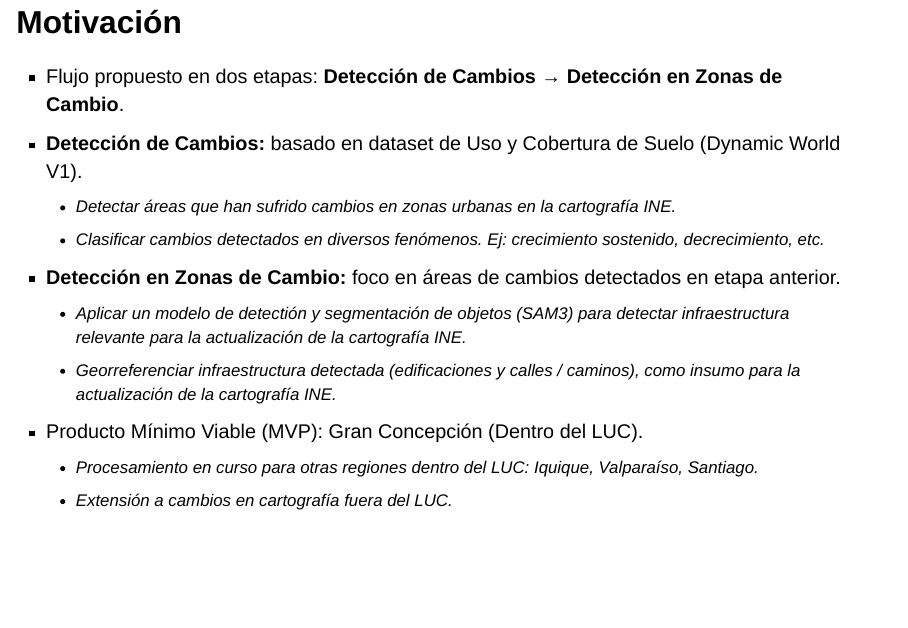
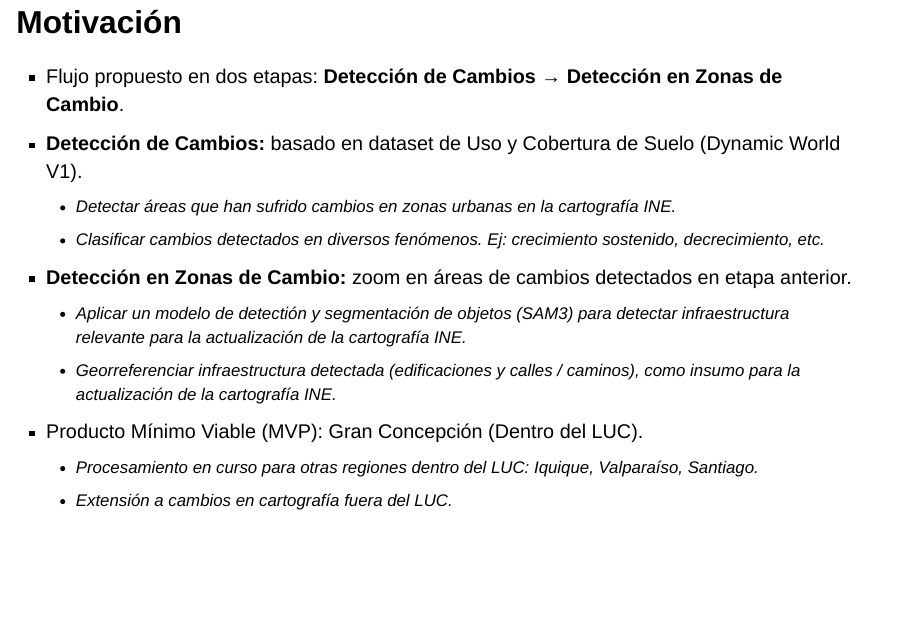
Before and after one commit to presentaciones-varias/presentacion_cartografia, a Quarto document (pres.qmd): page 5 of 62. Rendered offline with R 4.5, knitr and Pandoc in place of Quarto, with nearby package versions; drawn as Slidy slides in place of the format the file asks for.

Commit message:
Modify Motivación

```diff
--- a/pres.qmd
+++ b/pres.qmd
@@ -93,7 +93,7 @@ format:
 - **Detección de Cambios:** basado en dataset de Uso y Cobertura de Suelo (Dynamic World V1).
   - Detectar áreas que han sufrido cambios en zonas urbanas en la cartografía INE.
   - Clasificar cambios detectados en diversos fenómenos. Ej: crecimiento sostenido, decrecimiento, etc.
-- **Detección en Zonas de Cambio:** foco en áreas de cambios detectados en etapa anterior.
+- **Detección en Zonas de Cambio:** zoom en áreas de cambios detectados en etapa anterior.
   - Aplicar un modelo de detectión y segmentación de objetos (SAM3) para detectar infraestructura relevante para la actualización de la cartografía INE.
   - Georreferenciar infraestructura detectada (edificaciones y calles / caminos), como insumo para la actualización de la cartografía INE.
 - Producto Mínimo Viable (MVP): Gran Concepción (Dentro del LUC).
```
Also changed, not shown: index.html, pres.html.
